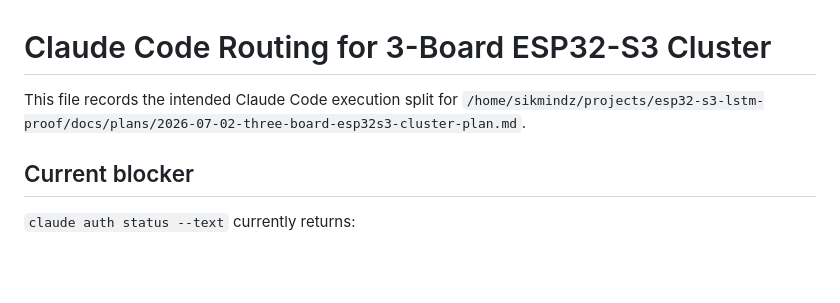
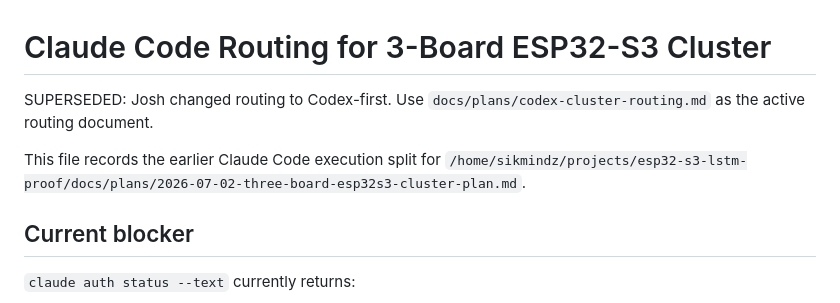
Before and after one commit to RecursiveIntell/esp32-s3-lstm-proof, a Markdown page: docs/plans/claude-code-cluster-routing.md, the part around the change. Rendered like a GitHub page; blank space fills up the shorter version.

Commit message:
docs: switch cluster execution routing to Codex

```diff
--- a/docs/plans/claude-code-cluster-routing.md
+++ b/docs/plans/claude-code-cluster-routing.md
@@ -1,6 +1,8 @@
 # Claude Code Routing for 3-Board ESP32-S3 Cluster
 
-This file records the intended Claude Code execution split for `/home/sikmindz/projects/esp32-s3-lstm-proof/docs/plans/2026-07-02-three-board-esp32s3-cluster-plan.md`.
+SUPERSEDED: Josh changed routing to Codex-first. Use `docs/plans/codex-cluster-routing.md` as the active routing document.
+
+This file records the earlier Claude Code execution split for `/home/sikmindz/projects/esp32-s3-lstm-proof/docs/plans/2026-07-02-three-board-esp32s3-cluster-plan.md`.
 
 ## Current blocker
 
```
Also changed, not shown: docs/plans/codex-cluster-routing.md (added, +158 -0 lines).
